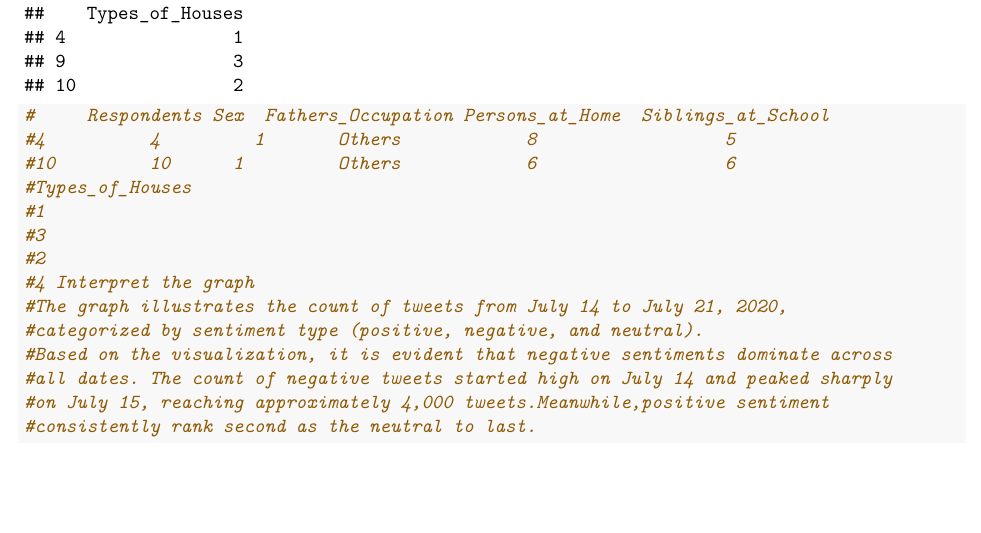
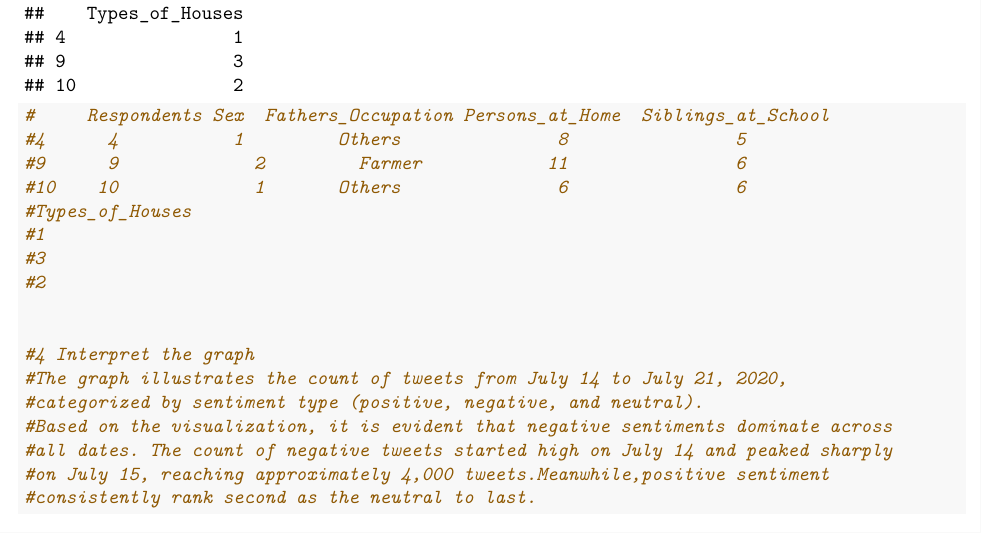
Before and after one commit to maryghalelauron-commits/CS101, an R Markdown document (worksheet#3/RWorksheets_lauron#3b.Rmd): part of page 7 of 7, cut so that both start at the same text. Rendered offline with R 4.5, knitr and Pandoc, then LaTeX, with nearby package versions.

Commit message:
added files

```diff
--- a/worksheet#3/RWorksheets_lauron#3b.Rmd
+++ b/worksheet#3/RWorksheets_lauron#3b.Rmd
@@ -197,12 +198,15 @@ female_driver
 respondent_siblings<- subset(household_data, Siblings_at_School >= 5)
 respondent_siblings
 #     Respondents Sex  Fathers_Occupation Persons_at_Home  Siblings_at_School
-#4         	4	      1	      Others          	8	               5
-#10	        10	    1	      Others            6	               6
+#4     	4         	1	      Others	           8	            5
+#9     	9	          2     	Farmer	          11	            6
+#10	   10	          1       Others	           6	            6
 #Types_of_Houses
 #1
 #3
 #2
+
+
 #4 Interpret the graph
 #The graph illustrates the count of tweets from July 14 to July 21, 2020,
 #categorized by sentiment type (positive, negative, and neutral).
```
Also changed, not shown: worksheet#3/RWorksheets_lauron#3b.Rmd (1 more changed lines).
